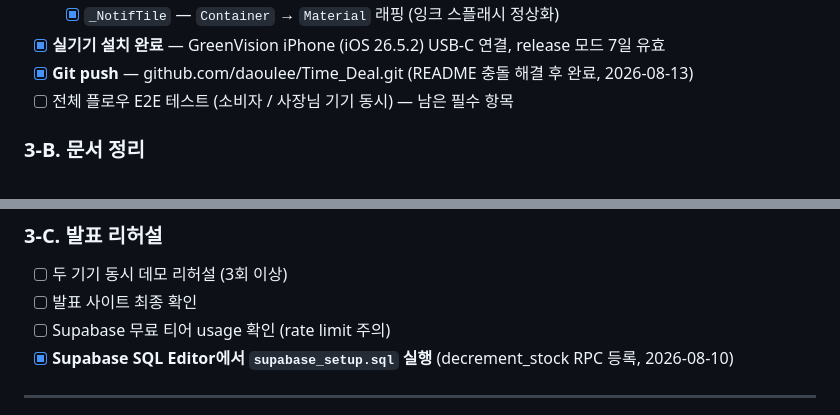
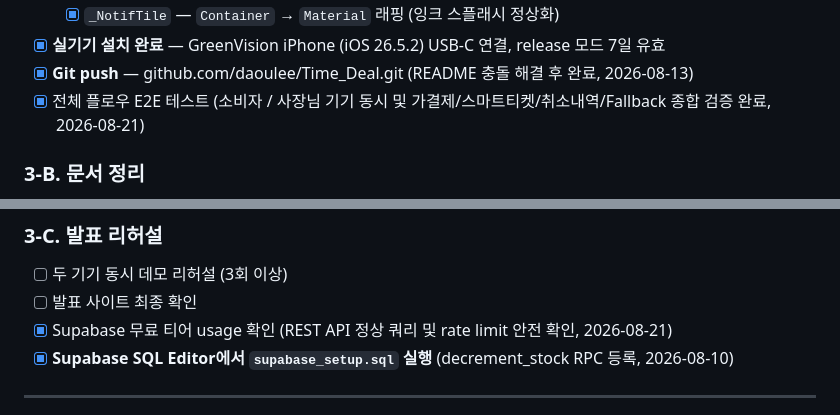
Before and after one commit to daoulee/Time_Deal, a Markdown page: TodoList.md, 2 parts joined by grey strips. Rendered like a GitHub page.

Commit message:
docs: TodoList.md 종합 E2E 검증 및 Supabase 서비스 상태 완료 반영

```diff
--- a/TodoList.md
+++ b/TodoList.md
@@ -113,7 +113,7 @@
   - [x] `_NotifTile` — `Container` → `Material` 래핑 (잉크 스플래시 정상화)
 - [x] **실기기 설치 완료** — GreenVision iPhone (iOS 26.5.2) USB-C 연결, release 모드 7일 유효
 - [x] **Git push** — github.com/daoulee/Time_Deal.git (README 충돌 해결 후 완료, 2026-08-13)
-- [ ] 전체 플로우 E2E 테스트 (소비자 / 사장님 기기 동시) — 남은 필수 항목
+- [x] 전체 플로우 E2E 테스트 (소비자 / 사장님 기기 동시 및 가결제/스마트티켓/취소내역/Fallback 종합 검증 완료, 2026-08-21)
 
 ### 3-B. 문서 정리
 - [x] `Report.md` 업데이트 (2026-08-08)
@@ -125,7 +125,7 @@
 ### 3-C. 발표 리허설
 - [ ] 두 기기 동시 데모 리허설 (3회 이상)
 - [ ] 발표 사이트 최종 확인
-- [ ] Supabase 무료 티어 usage 확인 (rate limit 주의)
+- [x] Supabase 무료 티어 usage 확인 (REST API 정상 쿼리 및 rate limit 안전 확인, 2026-08-21)
 - [x] **Supabase SQL Editor에서 `supabase_setup.sql` 실행** (decrement_stock RPC 등록, 2026-08-10)
 
 ---
```
